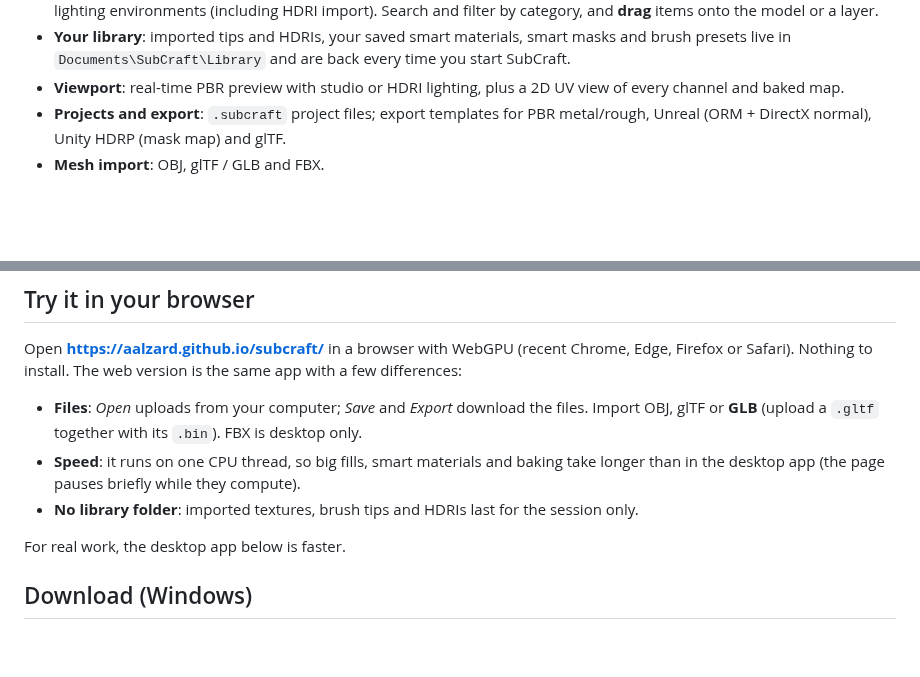
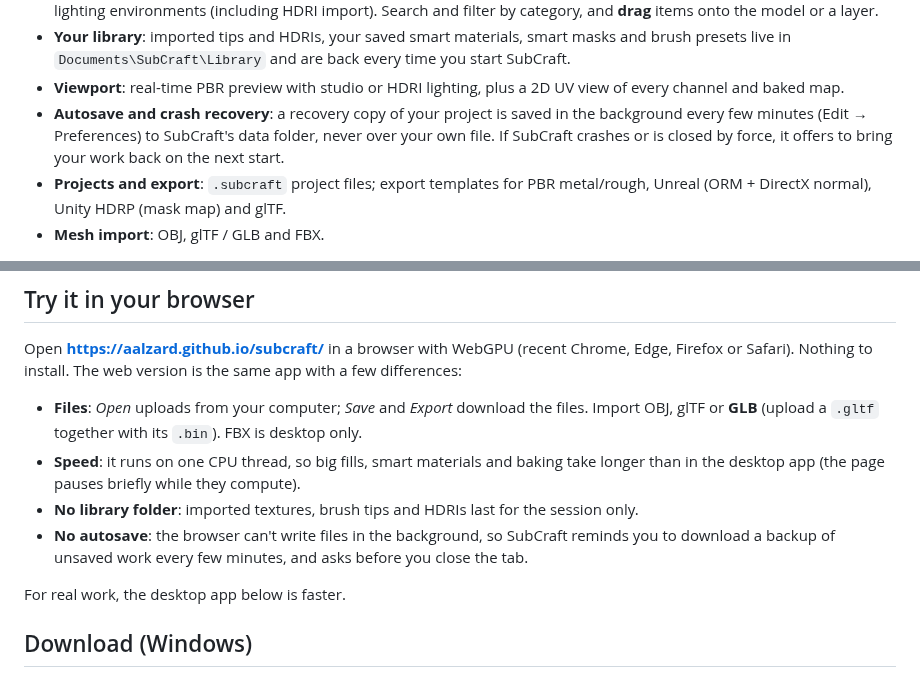
Before and after one commit to Aalzard/subcraft, a Markdown page: README.md, 2 parts joined by grey strips. GitHub-like rendering; blank space fills up the shorter version.

```diff
--- a/README.md
+++ b/README.md
@@ -47,6 +47,9 @@ smart materials, bake mesh maps, and export game-ready textures.
   live in `Documents\SubCraft\Library` and are back every time you start SubCraft.
 - **Viewport**: real-time PBR preview with studio or HDRI lighting, plus a 2D UV view of every channel
   and baked map.
+- **Autosave and crash recovery**: a recovery copy of your project is saved in the background
+  every few minutes (Edit → Preferences) to SubCraft's data folder, never over your own file. If
+  SubCraft crashes or is closed by force, it offers to bring your work back on the next start.
 - **Projects and export**: `.subcraft` project files; export templates for PBR metal/rough, Unreal
   (ORM + DirectX normal), Unity HDRP (mask map) and glTF.
 - **Mesh import**: OBJ, glTF / GLB and FBX.
@@ -61,6 +64,8 @@ Firefox or Safari). Nothing to install. The web version is the same app with a f
 - **Speed**: it runs on one CPU thread, so big fills, smart materials and baking take longer
   than in the desktop app (the page pauses briefly while they compute).
 - **No library folder**: imported textures, brush tips and HDRIs last for the session only.
+- **No autosave**: the browser can't write files in the background, so SubCraft reminds you to
+  download a backup of unsaved work every few minutes, and asks before you close the tab.
 
 For real work, the desktop app below is faster.
 
```
Also changed, not shown: CHANGELOG.md (+7 -0 lines), docs/progress.md (+43 -2 lines), docs/screenshots/recovery-prompt.png (added), docs/screenshots/recovery-restored.png (added), docs/screenshots/web-backup-reminder.jpg (added), 14 other files.
